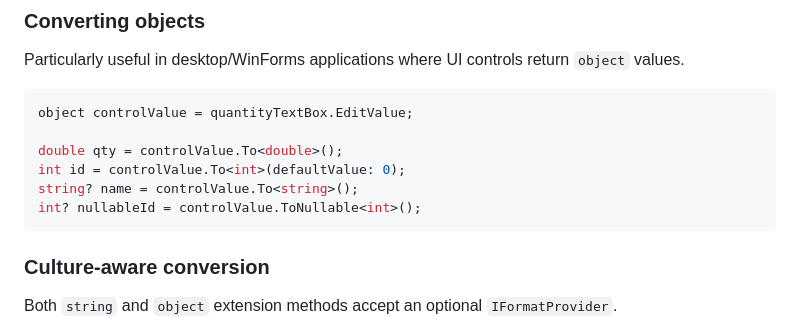
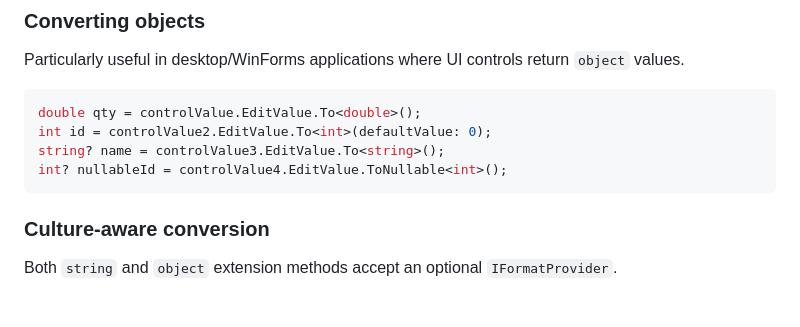
Before and after one commit to fiseni/Pozitron.Convert, a Markdown page: readme-nuget.md, the part around the change. Drawn GitHub-style; blank space fills up the shorter version.

````diff
--- a/readme-nuget.md
+++ b/readme-nuget.md
@@ -44,12 +44,10 @@ var date = "2024-01-15".To<DateOnly>();
 Particularly useful in desktop/WinForms applications where UI controls return `object` values.
 
 ```csharp
-object controlValue = quantityTextBox.EditValue;
-
-double qty = controlValue.To<double>();
-int id = controlValue.To<int>(defaultValue: 0);
-string? name = controlValue.To<string>();
-int? nullableId = controlValue.ToNullable<int>();
+double qty = controlValue.EditValue.To<double>();
+int id = controlValue2.EditValue.To<int>(defaultValue: 0);
+string? name = controlValue3.EditValue.To<string>();
+int? nullableId = controlValue4.EditValue.ToNullable<int>();
 ```
 
 ### Culture-aware conversion
````
Also changed, not shown: README.md (+4 -6 lines).
